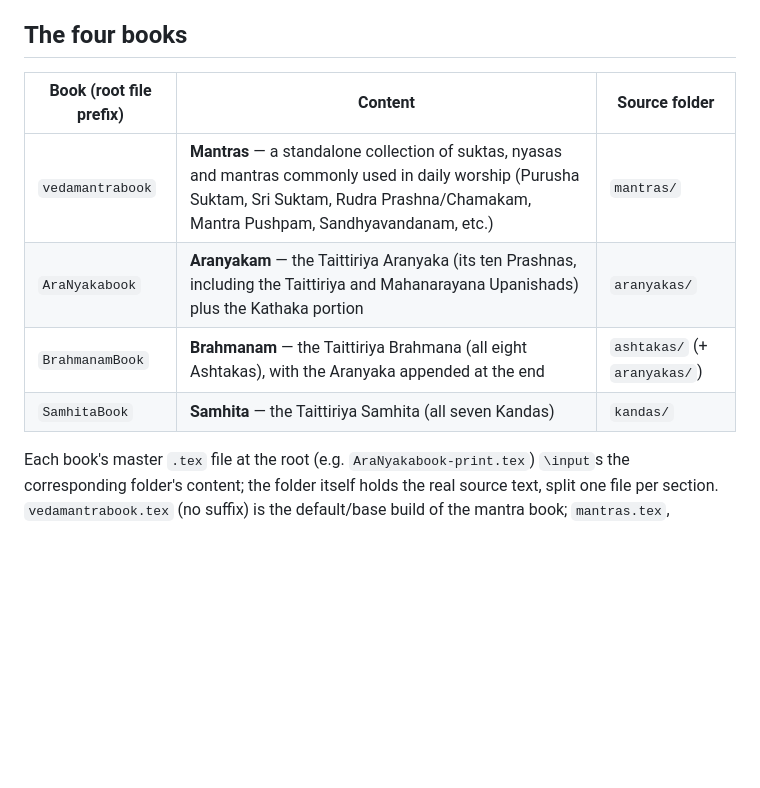
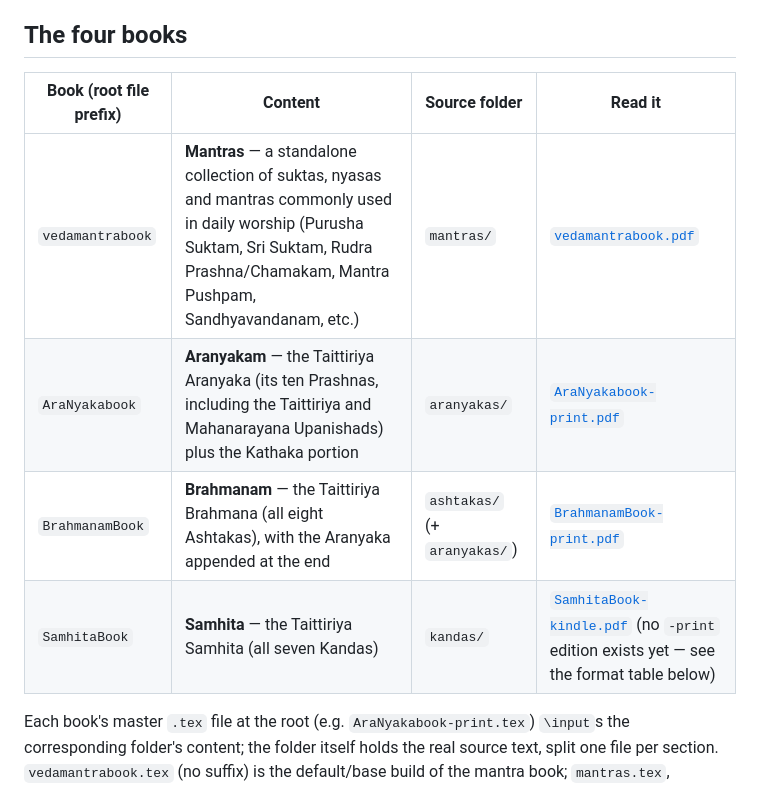
Before and after one commit to stotrasamhita/vedamantra-book, a Markdown page: README.md, the part around the change. Rendered like a GitHub page; blank space fills up the shorter version.

Commit message:
Hyperlink release PDFs in the root README

```diff
--- a/README.md
+++ b/README.md
@@ -16,12 +16,12 @@ also <http://stotrasamhita.github.io/about/>.
 
 ## The four books
 
-| Book (root file prefix) | Content | Source folder |
-|---|---|---|
-| `vedamantrabook` | **Mantras** — a standalone collection of suktas, nyasas and mantras commonly used in daily worship (Purusha Suktam, Sri Suktam, Rudra Prashna/Chamakam, Mantra Pushpam, Sandhyavandanam, etc.) | `mantras/` |
-| `AraNyakabook` | **Aranyakam** — the Taittiriya Aranyaka (its ten Prashnas, including the Taittiriya and Mahanarayana Upanishads) plus the Kathaka portion | `aranyakas/` |
-| `BrahmanamBook` | **Brahmanam** — the Taittiriya Brahmana (all eight Ashtakas), with the Aranyaka appended at the end | `ashtakas/` (+ `aranyakas/`) |
-| `SamhitaBook` | **Samhita** — the Taittiriya Samhita (all seven Kandas) | `kandas/` |
+| Book (root file prefix) | Content | Source folder | Read it |
+|---|---|---|---|
+| `vedamantrabook` | **Mantras** — a standalone collection of suktas, nyasas and mantras commonly used in daily worship (Purusha Suktam, Sri Suktam, Rudra Prashna/Chamakam, Mantra Pushpam, Sandhyavandanam, etc.) | `mantras/` | [`vedamantrabook.pdf`](https://github.com/stotrasamhita/vedamantra-book/blob/master/vedamantrabook.pdf) |
+| `AraNyakabook` | **Aranyakam** — the Taittiriya Aranyaka (its ten Prashnas, including the Taittiriya and Mahanarayana Upanishads) plus the Kathaka portion | `aranyakas/` | [`AraNyakabook-print.pdf`](https://github.com/stotrasamhita/vedamantra-book/blob/master/AraNyakabook-print.pdf) |
+| `BrahmanamBook` | **Brahmanam** — the Taittiriya Brahmana (all eight Ashtakas), with the Aranyaka appended at the end | `ashtakas/` (+ `aranyakas/`) | [`BrahmanamBook-print.pdf`](https://github.com/stotrasamhita/vedamantra-book/blob/master/BrahmanamBook-print.pdf) |
+| `SamhitaBook` | **Samhita** — the Taittiriya Samhita (all seven Kandas) | `kandas/` | [`SamhitaBook-kindle.pdf`](https://github.com/stotrasamhita/vedamantra-book/blob/master/SamhitaBook-kindle.pdf) (no `-print` edition exists yet — see the format table below) |
 
 Each book's master `.tex` file at the root (e.g. `AraNyakabook-print.tex`)
 `\input`s the corresponding folder's content; the folder itself holds the
```
